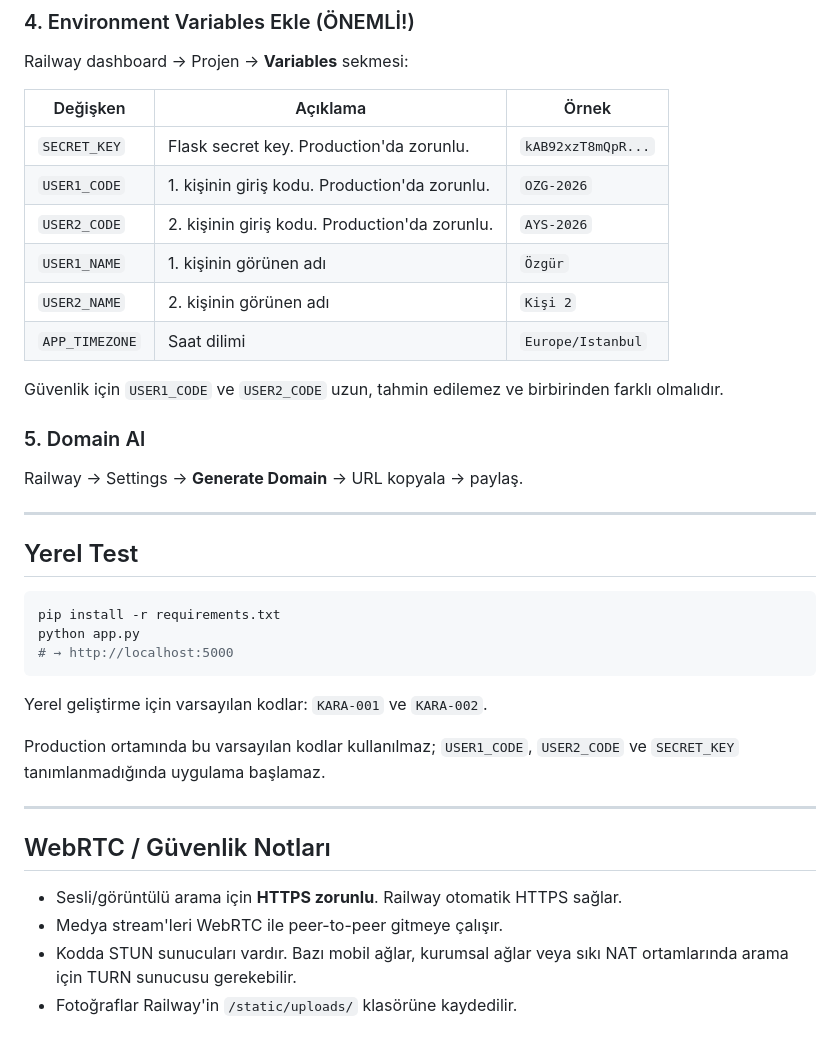
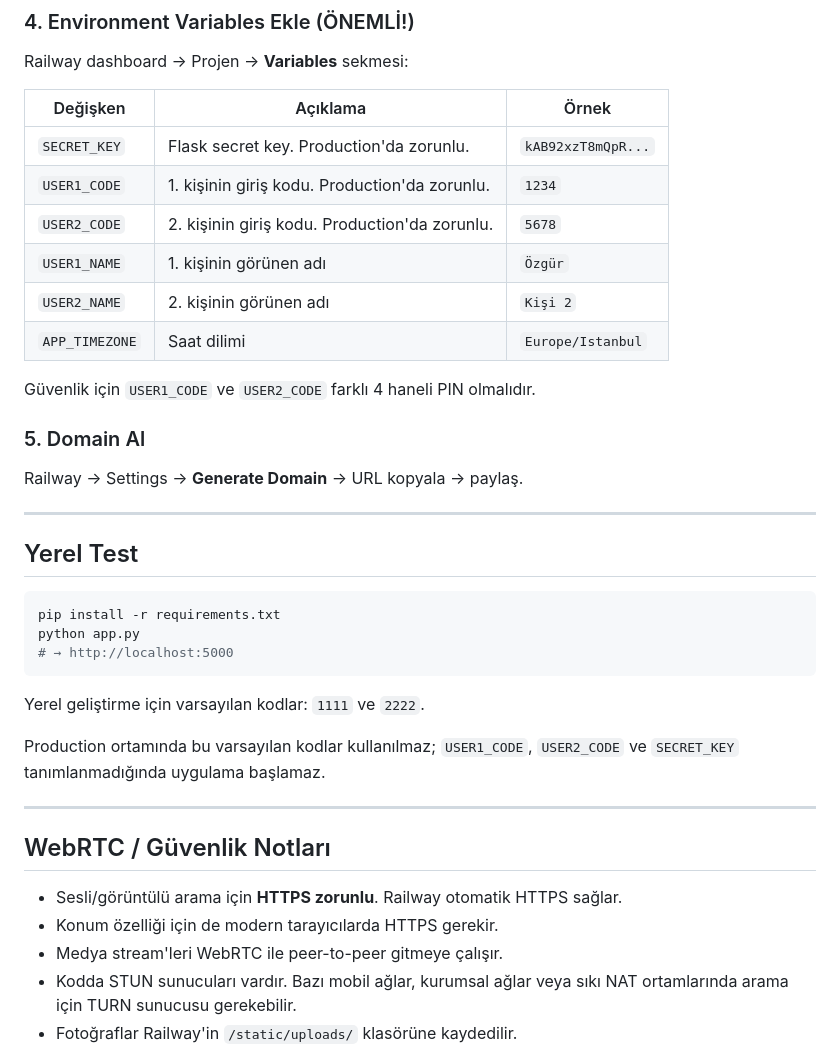
Before and after one commit to ozgurkarakoyun/mesaj, a Markdown page: README.md, the part around one of its changes. GitHub-like rendering.

````diff
--- a/README.md
+++ b/README.md
@@ -81,13 +97,13 @@ Railway dashboard → Projen → **Variables** sekmesi:
 | Değişken | Açıklama | Örnek |
 |----------|----------|-------|
 | `SECRET_KEY` | Flask secret key. Production'da zorunlu. | `kAB92xzT8mQpR...` |
-| `USER1_CODE` | 1. kişinin giriş kodu. Production'da zorunlu. | `OZG-2026` |
-| `USER2_CODE` | 2. kişinin giriş kodu. Production'da zorunlu. | `AYS-2026` |
+| `USER1_CODE` | 1. kişinin giriş kodu. Production'da zorunlu. | `1234` |
+| `USER2_CODE` | 2. kişinin giriş kodu. Production'da zorunlu. | `5678` |
 | `USER1_NAME` | 1. kişinin görünen adı | `Özgür` |
 | `USER2_NAME` | 2. kişinin görünen adı | `Kişi 2` |
 | `APP_TIMEZONE` | Saat dilimi | `Europe/Istanbul` |
 
-Güvenlik için `USER1_CODE` ve `USER2_CODE` uzun, tahmin edilemez ve birbirinden farklı olmalıdır.
+Güvenlik için `USER1_CODE` ve `USER2_CODE` farklı 4 haneli PIN olmalıdır.
 
 ### 5. Domain Al
 
@@ -103,7 +119,7 @@ python app.py
 # → http://localhost:5000
 ```
 
-Yerel geliştirme için varsayılan kodlar: `KARA-001` ve `KARA-002`.
+Yerel geliştirme için varsayılan kodlar: `1111` ve `2222`.
 
 Production ortamında bu varsayılan kodlar kullanılmaz; `USER1_CODE`, `USER2_CODE` ve `SECRET_KEY` tanımlanmadığında uygulama başlamaz.
 
@@ -112,6 +128,7 @@ Production ortamında bu varsayılan kodlar kullanılmaz; `USER1_CODE`, `USER2_C
 ## WebRTC / Güvenlik Notları
 
 - Sesli/görüntülü arama için **HTTPS zorunlu**. Railway otomatik HTTPS sağlar.
+- Konum özelliği için de modern tarayıcılarda HTTPS gerekir.
 - Medya stream'leri WebRTC ile peer-to-peer gitmeye çalışır.
 - Kodda STUN sunucuları vardır. Bazı mobil ağlar, kurumsal ağlar veya sıkı NAT ortamlarında arama için TURN sunucusu gerekebilir.
 - Fotoğraflar Railway'in `/static/uploads/` klasörüne kaydedilir.
````
Also changed, not shown: other parts of README.md (+19 -3 lines).
